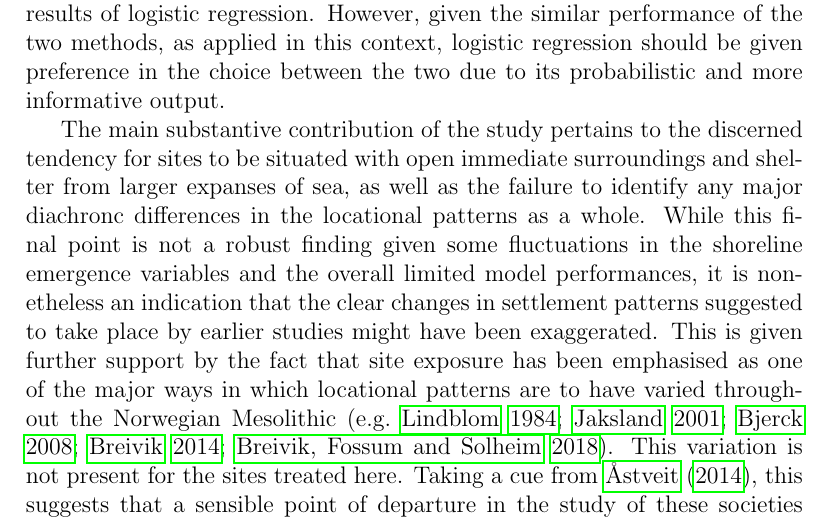
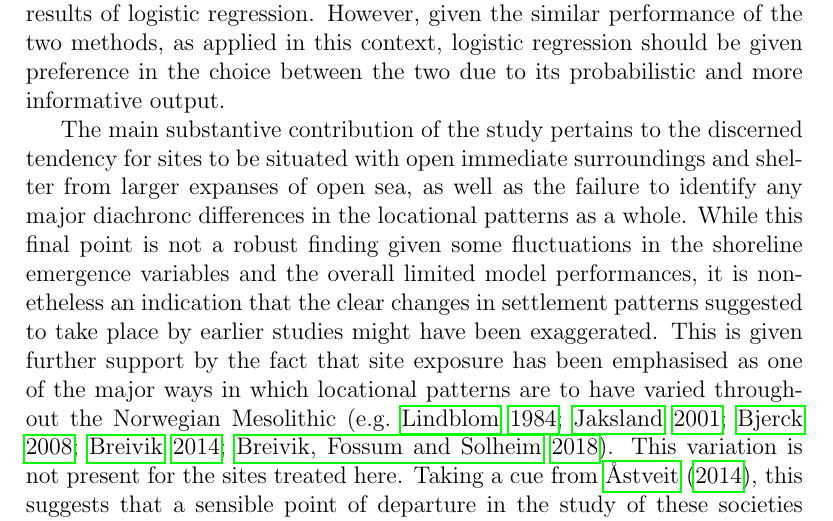
Before and after one commit to isakro/meso_patterns, a LaTeX document (latex/main.tex): part of page 21 of 40, cut so that both start at the same text. Compiled offline with pdfLaTeX.

Commit message:
Update main.tex

```diff
--- a/latex/main.tex
+++ b/latex/main.tex
@@ -277,7 +277,7 @@ A shift from a resource base focused on the hunting of sea mammals towards a wid
 
 \section{Conclusion}
 This study was aimed at elucidating general settlement patterns among coastal sites from the Mesolithic of south-eastern Norway through statistical modelling and algorithmic classification. Although many of employed procedures followed from idiosyncrasies in the data, presenting the modelling rationale and execution in some detail allowed for the demonstration of some concrete techniques with wider applicability, and hopefully contributes to an increased awareness of the necessity of employing thorough and conscious modelling strategies in archaeological research. Given the lack of previous quantitative investigations on which to base this study, few assumptions could be made concerning the nature of the inter-relationship between independent variables and their relationship with the dependent variable. This put substantial pressure on the modelling procedures associated with the logistic regression models. This follows from the fact that while these aspects can have a large effect on the final models, their elucidation has to be balanced with a concern for the potentially adverse effects of model tuning and so-called data dredging that might undermine any findings. While an attempt at navigating this modelling process as best as possible was made, it was therefore also decided to apply the non-parametric machine learning method of random forest. Random forest provided a robust, although less informative output with which to compare the more nuanced, but sensitive results of logistic regression. However, given the similar performance of the two methods, as applied in this context, logistic regression should be given preference in the choice between the two due to its probabilistic and more informative output.\par
-The main substantive contribution of the study pertains to the discerned tendency for sites to be situated with open immediate surroundings and shelter from larger expanses of sea, as well as the failure to identify any major diachronc differences in the locational patterns as a whole. While this final point is not a robust finding given some fluctuations in the shoreline emergence variables and the overall limited model performances, it is nonetheless an indication that the clear changes in settlement patterns suggested to take place by earlier studies might have been exaggerated. This is given further support by the fact that site exposure has been emphasised as one of the major ways in which locational patterns are to have varied throughout the Norwegian Mesolithic \citep[e.g.][]{lindblom1984, jaksland2001, bjerck2008, breivik2014, breivik2018}. This variation is not present for the sites treated here. Taking a cue from \cite{aastveit2014}, this suggests that a sensible point of departure in the study of these societies might be to consider them hunter-fisher-gatherers societies, and to explicitly assume a null-hypothesis of no temporal difference. This would help avoid an implicit assumption of a societal development that follows a linear trend-line moving towards ever increasing degrees of complexity.\par
+The main substantive contribution of the study pertains to the discerned tendency for sites to be situated with open immediate surroundings and shelter from larger expanses of open sea, as well as the failure to identify any major diachronc differences in the locational patterns as a whole. While this final point is not a robust finding given some fluctuations in the shoreline emergence variables and the overall limited model performances, it is nonetheless an indication that the clear changes in settlement patterns suggested to take place by earlier studies might have been exaggerated. This is given further support by the fact that site exposure has been emphasised as one of the major ways in which locational patterns are to have varied throughout the Norwegian Mesolithic \citep[e.g.][]{lindblom1984, jaksland2001, bjerck2008, breivik2014, breivik2018}. This variation is not present for the sites treated here. Taking a cue from \cite{aastveit2014}, this suggests that a sensible point of departure in the study of these societies might be to consider them hunter-fisher-gatherers societies, and to explicitly assume a null-hypothesis of no temporal difference. This would help avoid an implicit assumption of a societal development that follows a linear trend-line moving towards ever increasing degrees of complexity.\par
 Finally, it is worth noting that the chronological phases have here been treated with no consideration of the stability or homogeneity of patterns within the individual phases, nor the nature of the transition between these. While it was possible to identify some patterns employing this framework, it is not given that these represent the best chronological categories for the aggregation of the sites \citep{reitan2016}. Similarly, no consideration of potential spatial variation has been considered, nor any discrepancies associated with different site types. These dimensions are likely to hold variation not discerned here, and as such represent clear candidates for further analysis. Nonetheless, as long as the scale and assumptions underlying the results are kept in mind when they are being interpreted, the coarser perspective and adherence to an established chronological framework arguably constitutes a reasonable starting point in the analysis of a material that has not been subject to formal quantitative treatment in the past.\par
 
 \subsection*{Data accessibility statement}
```
